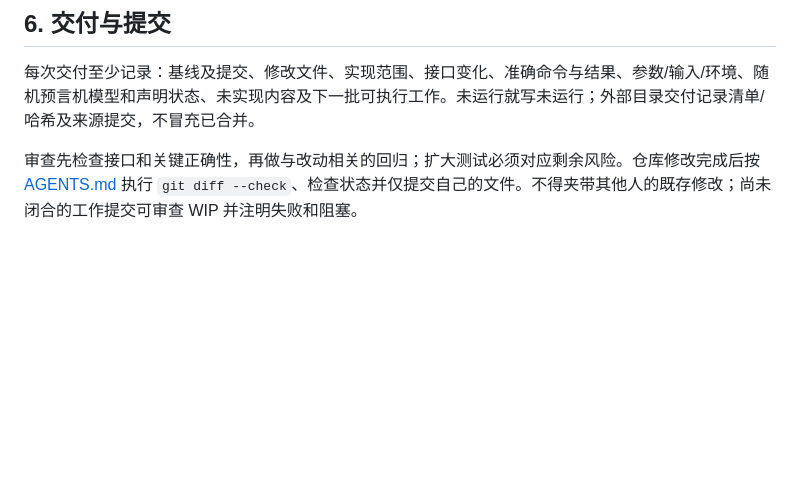
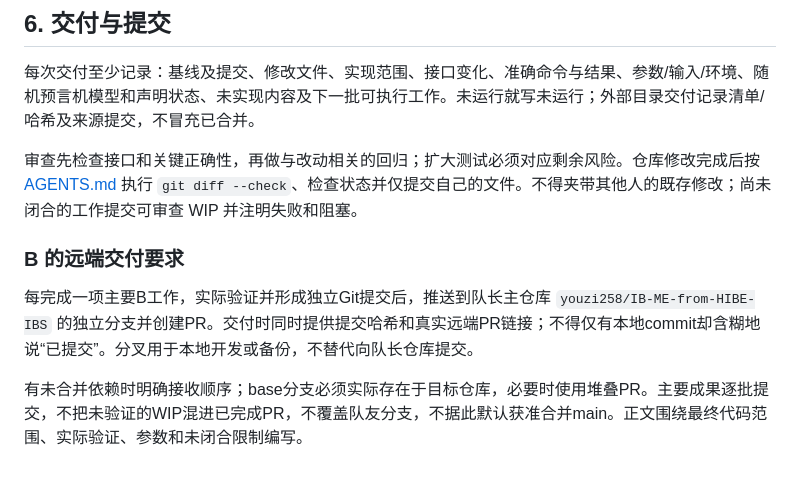
Before and after one commit to wo114/IB-ME-from-HIBE-IBS-fork, a Markdown page: AI_WORKFLOW.md, the part around the change. GitHub-like rendering; blank space fills up the shorter version.

Commit message:
docs(workflow): require verified B work to be submitted by remote PR

```diff
--- a/AI_WORKFLOW.md
+++ b/AI_WORKFLOW.md
@@ -66,3 +66,9 @@ mock 只证明框架接线；raw math 的测试不能记为公开后端验收；
 每次交付至少记录：基线及提交、修改文件、实现范围、接口变化、准确命令与结果、参数/输入/环境、随机预言机模型和声明状态、未实现内容及下一批可执行工作。未运行就写未运行；外部目录交付记录清单/哈希及来源提交，不冒充已合并。
 
 审查先检查接口和关键正确性，再做与改动相关的回归；扩大测试必须对应剩余风险。仓库修改完成后按 [AGENTS.md](AGENTS.md) 执行 `git diff --check`、检查状态并仅提交自己的文件。不得夹带其他人的既存修改；尚未闭合的工作提交可审查 WIP 并注明失败和阻塞。
+
+### B 的远端交付要求
+
+每完成一项主要B工作，实际验证并形成独立Git提交后，推送到队长主仓库 `youzi258/IB-ME-from-HIBE-IBS` 的独立分支并创建PR。交付时同时提供提交哈希和真实远端PR链接；不得仅有本地commit却含糊地说“已提交”。分叉用于本地开发或备份，不替代向队长仓库提交。
+
+有未合并依赖时明确接收顺序；base分支必须实际存在于目标仓库，必要时使用堆叠PR。主要成果逐批提交，不把未验证的WIP混进已完成PR，不覆盖队友分支，不据此默认获准合并main。正文围绕最终代码范围、实际验证、参数和未闭合限制编写。
```
